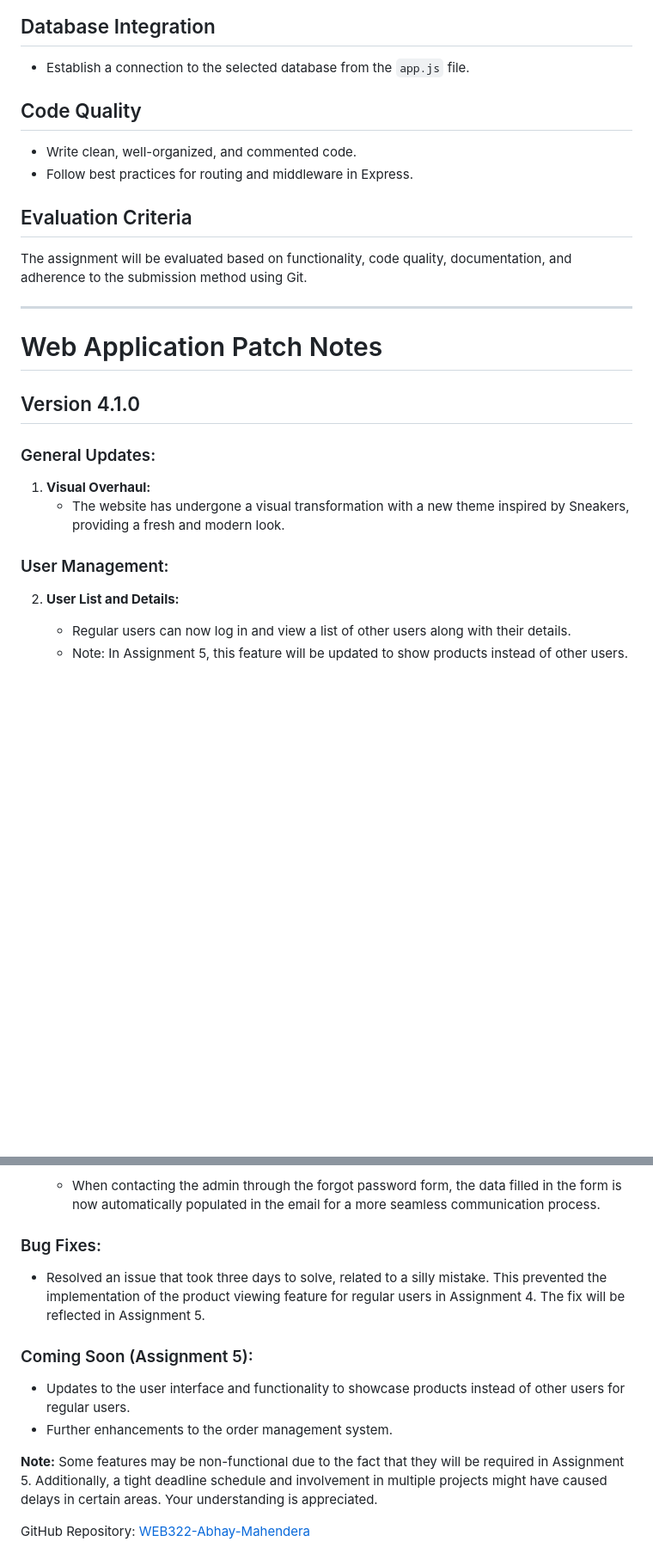
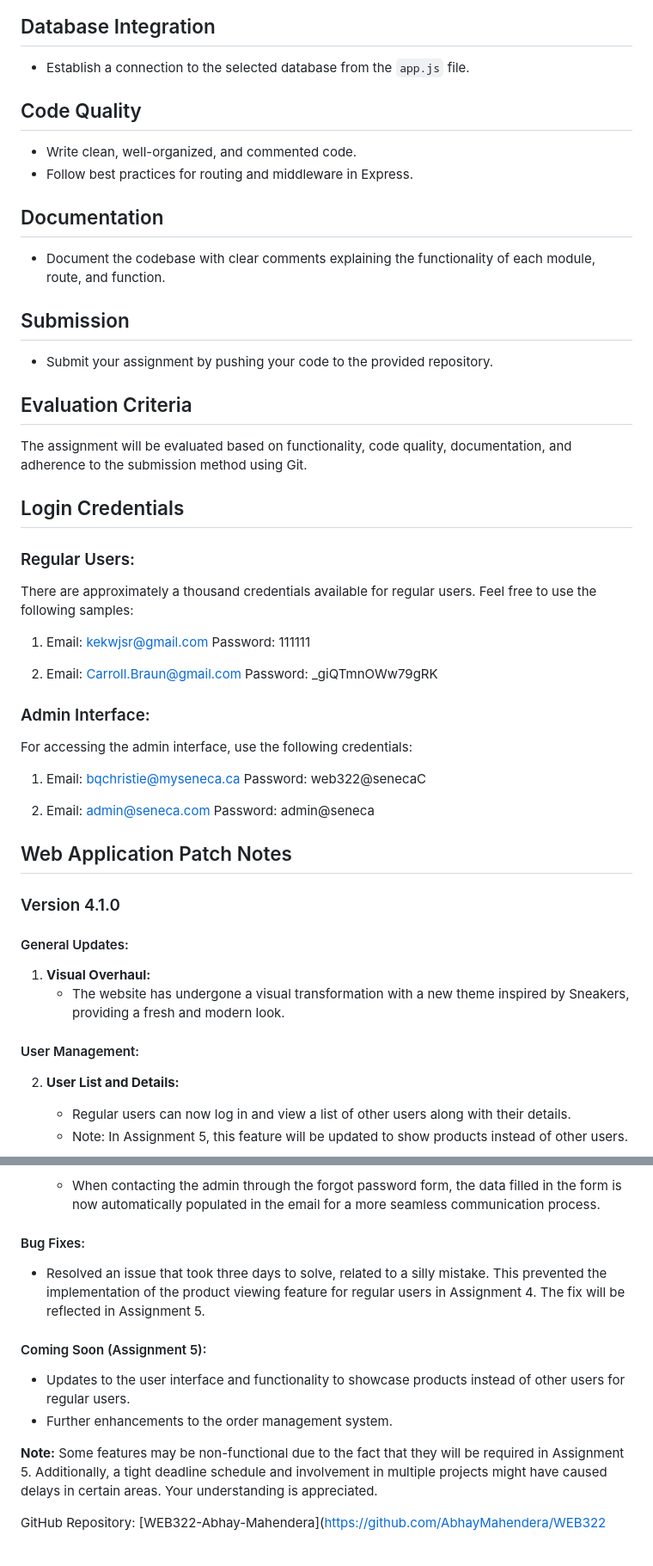
Before and after one commit to AbhayMahendera/Database-Management-WebApp, a Markdown page: assgn4/README.md, 2 parts joined by grey strips. Shown: that part at 86% size. GitHub-like rendering; blank space fills up the shorter version.

```diff
--- a/assgn4/README.md
+++ b/assgn4/README.md
@@ -95,28 +96,53 @@ Remember to update any configuration files in your project (like database connec
 
 - Establish a connection to the selected database from the `app.js` file.
 
-
 ## Code Quality
 
 - Write clean, well-organized, and commented code.
 - Follow best practices for routing and middleware in Express.
 
+## Documentation
+
+- Document the codebase with clear comments explaining the functionality of each module, route, and function.
+
+## Submission
+
+- Submit your assignment by pushing your code to the provided repository.
+
 ## Evaluation Criteria
 
 The assignment will be evaluated based on functionality, code quality, documentation, and adherence to the submission method using Git.
 
----
+## Login Credentials
 
-# Web Application Patch Notes
+### Regular Users:
+There are approximately a thousand credentials available for regular users. Feel free to use the following samples:
 
-## Version 4.1.0
+1. Email: kekwjsr@gmail.com
+   Password: 111111
 
-### General Updates:
+2. Email: Carroll.Braun@gmail.com
+   Password: _giQTmnOWw79gRK
+
+### Admin Interface:
+For accessing the admin interface, use the following credentials:
+
+1. Email: bqchristie@myseneca.ca
+   Password: web322@senecaC
+
+2. Email: admin@seneca.com
+   Password: admin@seneca
+
+## Web Application Patch Notes
+
+### Version 4.1.0
+
+#### General Updates:
 
 1. **Visual Overhaul:**
    - The website has undergone a visual transformation with a new theme inspired by Sneakers, providing a fresh and modern look.
 
-### User Management:
+#### User Management:
 
 2. **User List and Details:**
    - Regular users can now log in and view a list of other users along with their details.
@@ -141,11 +167,11 @@ The assignment will be evaluated based on functionality, code quality, documenta
 7. **Improved Admin Contact Form:**
    - When contacting the admin through the forgot password form, the data filled in the form is now automatically populated in the email for a more seamless communication process.
 
-### Bug Fixes:
+#### Bug Fixes:
 
 - Resolved an issue that took three days to solve, related to a silly mistake. This prevented the implementation of the product viewing feature for regular users in Assignment 4. The fix will be reflected in Assignment 5.
 
-### Coming Soon (Assignment 5):
+#### Coming Soon (Assignment 5):
 
 - Updates to the user interface and functionality to showcase products instead of other users for regular users.
 - Further enhancements to the order management system.
@@ -153,4 +179,4 @@ The assignment will be evaluated based on functionality, code quality, documenta
 **Note:**
 Some features may be non-functional due to the fact that they will be required in Assignment 5. Additionally, a tight deadline schedule and involvement in multiple projects might have caused delays in certain areas. Your understanding is appreciated.
 
-GitHub Repository: [WEB322-Abhay-Mahendera](https://github.com/AbhayMahendera/WEB322-Abhay-Mahendera)
+GitHub Repository: [WEB322-Abhay-Mahendera](https://github.com/AbhayMahendera/WEB322
```
Also changed, not shown: other parts of assgn4/README.md (+2 -1 lines).
